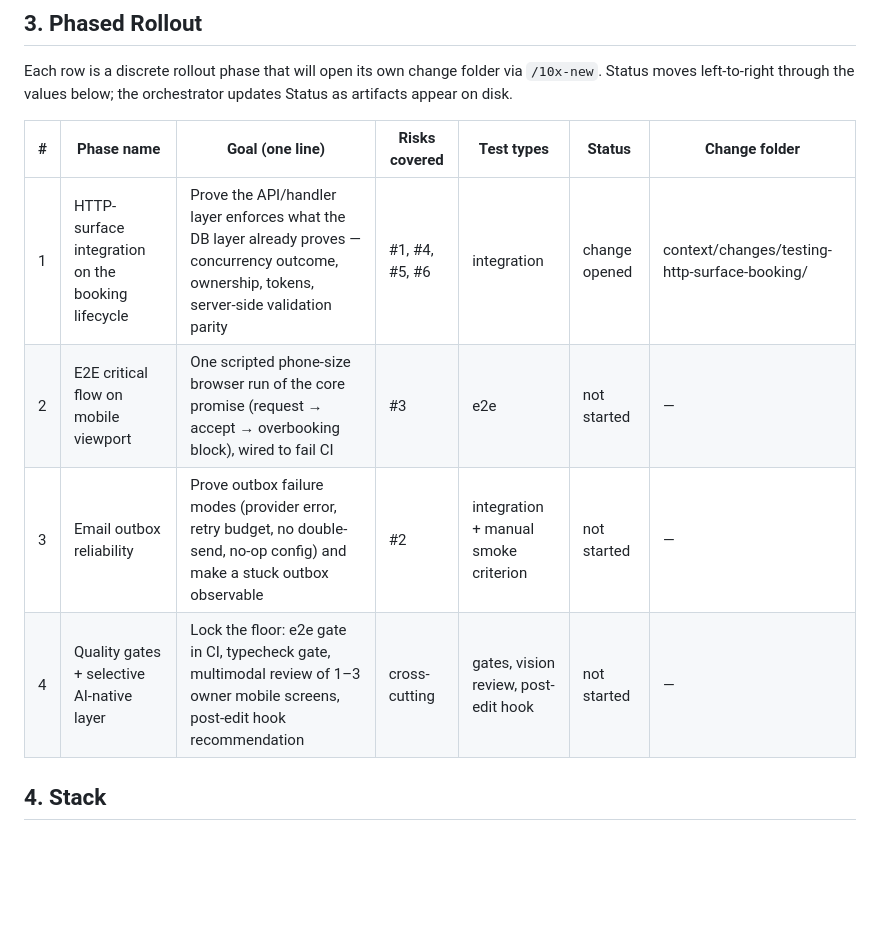
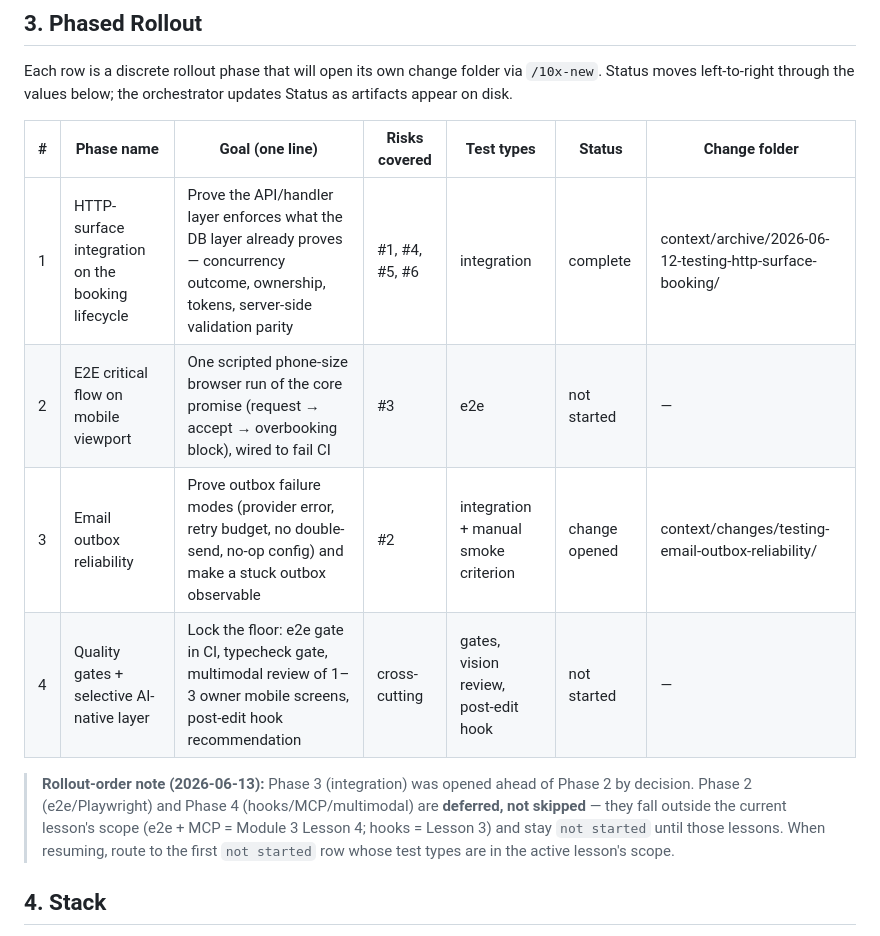
Before and after one commit to webpush-it/zagroda-hub, a Markdown page: context/foundation/test-plan.md, the part around one of its changes. GitHub-like rendering; blank space fills up the shorter version.

Commit message:
docs(test-plan): reconcile §3 rollout state
Phase 1 (HTTP-surface integration) → complete; folder cell points at
the archive. Phase 3 (email outbox reliability) → change opened. Add a
rollout-order note: Phases 2 (e2e) and 4 (hooks/MCP/multimodal) are
deferred by lesson scope, not skipped.

Co-Authored-By: Claude Fable 5 <noreply@anthropic.com>

```diff
--- a/context/foundation/test-plan.md
+++ b/context/foundation/test-plan.md
@@ -69,10 +69,17 @@ orchestrator updates Status as artifacts appear on disk.
 
 | # | Phase name | Goal (one line) | Risks covered | Test types | Status | Change folder |
 |---|---|---|---|---|---|---|
-| 1 | HTTP-surface integration on the booking lifecycle | Prove the API/handler layer enforces what the DB layer already proves — concurrency outcome, ownership, tokens, server-side validation parity | #1, #4, #5, #6 | integration | change opened | context/changes/testing-http-surface-booking/ |
+| 1 | HTTP-surface integration on the booking lifecycle | Prove the API/handler layer enforces what the DB layer already proves — concurrency outcome, ownership, tokens, server-side validation parity | #1, #4, #5, #6 | integration | complete | context/archive/2026-06-12-testing-http-surface-booking/ |
 | 2 | E2E critical flow on mobile viewport | One scripted phone-size browser run of the core promise (request → accept → overbooking block), wired to fail CI | #3 | e2e | not started | — |
-| 3 | Email outbox reliability | Prove outbox failure modes (provider error, retry budget, no double-send, no-op config) and make a stuck outbox observable | #2 | integration + manual smoke criterion | not started | — |
+| 3 | Email outbox reliability | Prove outbox failure modes (provider error, retry budget, no double-send, no-op config) and make a stuck outbox observable | #2 | integration + manual smoke criterion | change opened | context/changes/testing-email-outbox-reliability/ |
 | 4 | Quality gates + selective AI-native layer | Lock the floor: e2e gate in CI, typecheck gate, multimodal review of 1–3 owner mobile screens, post-edit hook recommendation | cross-cutting | gates, vision review, post-edit hook | not started | — |
+
+> **Rollout-order note (2026-06-13):** Phase 3 (integration) was opened
+> ahead of Phase 2 by decision. Phase 2 (e2e/Playwright) and Phase 4
+> (hooks/MCP/multimodal) are **deferred, not skipped** — they fall outside
+> the current lesson's scope (e2e + MCP = Module 3 Lesson 4; hooks = Lesson
+> 3) and stay `not started` until those lessons. When resuming, route to the
+> first `not started` row whose test types are in the active lesson's scope.
 
 ## 4. Stack
 
```
Also changed, not shown: other parts of context/foundation/test-plan.md (+1 -1 lines).
